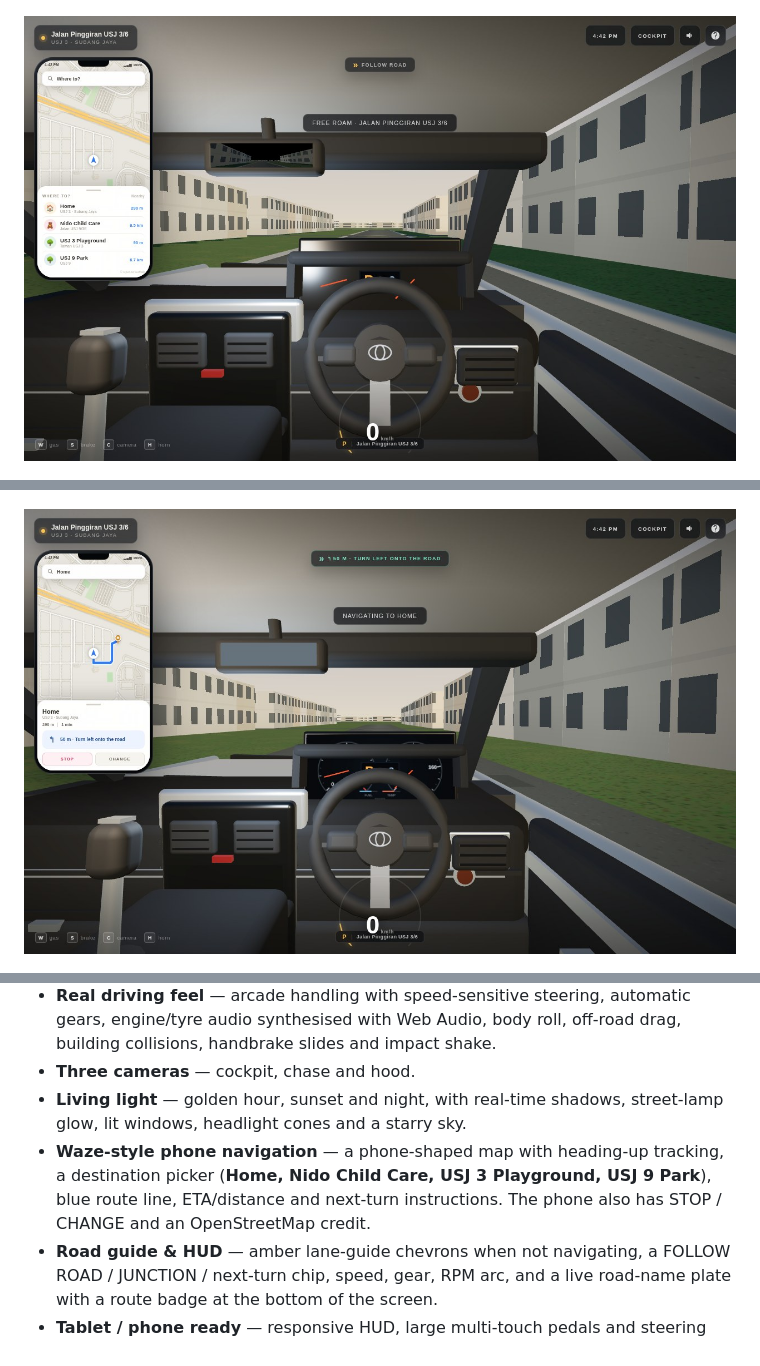
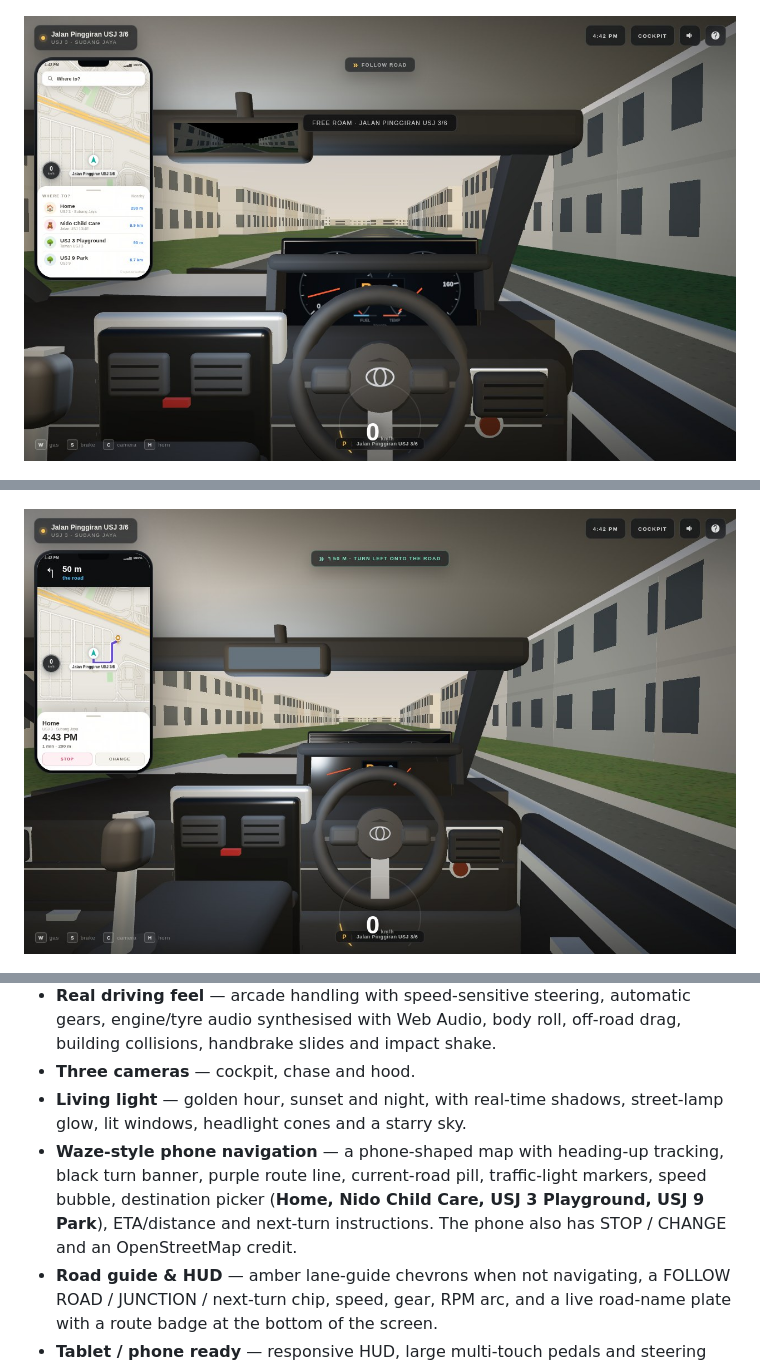
Before and after one commit to ngjingtao/subang-drive, a Markdown page: README.md, 3 parts joined by grey strips. Drawn GitHub-style; pictures changed too: docs/cockpit.jpg, docs/phone.jpg.

Commit message:
Match Waze phone UI: turn banner, purple route, road pill, ETA sheet

```diff
--- a/README.md
+++ b/README.md
@@ -94,7 +94,7 @@ The cockpit free-look gently recenters when you let go. Night switches on the he
 - **Real driving feel** — arcade handling with speed-sensitive steering, automatic gears, engine/tyre audio synthesised with Web Audio, body roll, off-road drag, building collisions, handbrake slides and impact shake.
 - **Three cameras** — cockpit, chase and hood.
 - **Living light** — golden hour, sunset and night, with real-time shadows, street-lamp glow, lit windows, headlight cones and a starry sky.
-- **Waze-style phone navigation** — a phone-shaped map with heading-up tracking, a destination picker (**Home, Nido Child Care, USJ 3 Playground, USJ 9 Park**), blue route line, ETA/distance and next-turn instructions. The phone also has STOP / CHANGE and an OpenStreetMap credit.
+- **Waze-style phone navigation** — a phone-shaped map with heading-up tracking, black turn banner, purple route line, current-road pill, traffic-light markers, speed bubble, destination picker (**Home, Nido Child Care, USJ 3 Playground, USJ 9 Park**), ETA/distance and next-turn instructions. The phone also has STOP / CHANGE and an OpenStreetMap credit.
 - **Road guide & HUD** — amber lane-guide chevrons when not navigating, a FOLLOW ROAD / JUNCTION / next-turn chip, speed, gear, RPM arc, and a live road-name plate with a route badge at the bottom of the screen.
 - **Tablet / phone ready** — responsive HUD, large multi-touch pedals and steering pads, safe-area awareness, portrait rotate prompt, installable PWA, automatic quality scaling if the frame rate drops.
 
```
Also changed, not shown: 5 other files.
